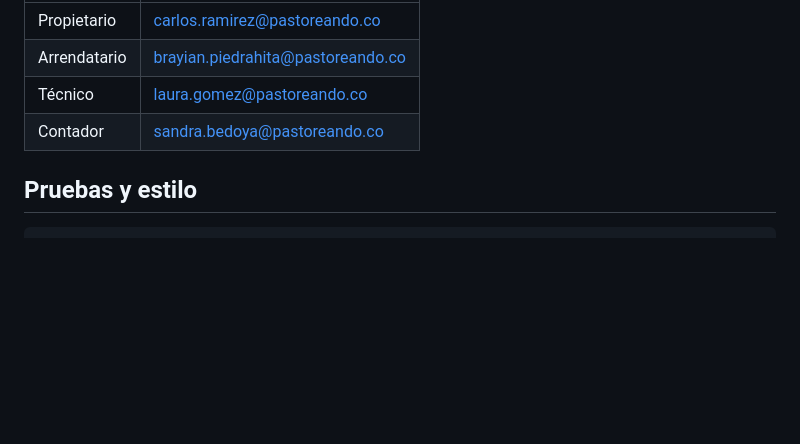
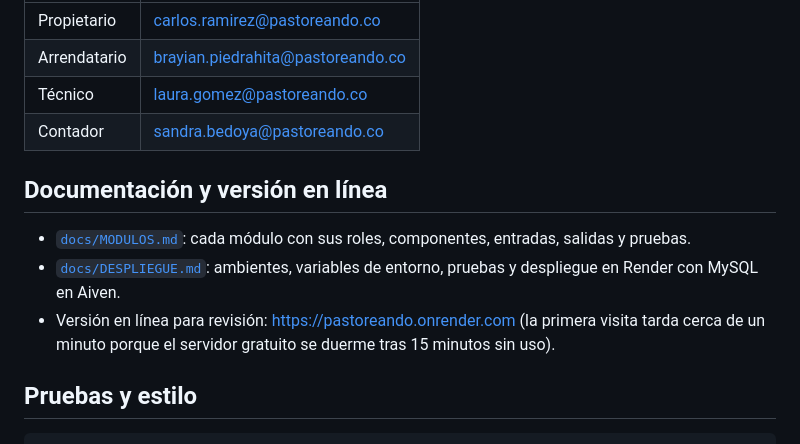
Before and after one commit to brayian-piedrahita/pastoreando-software, a Markdown page: README.md, the part around the change. GitHub-like rendering; blank space fills up the shorter version.

````diff
--- a/README.md
+++ b/README.md
@@ -74,6 +74,13 @@ Todos usan la contraseña `Pastoreando2026*`.
 | Técnico | laura.gomez@pastoreando.co |
 | Contador | sandra.bedoya@pastoreando.co |
 
+## Documentación y versión en línea
+
+- [`docs/MODULOS.md`](docs/MODULOS.md): cada módulo con sus roles, componentes, entradas, salidas y pruebas.
+- [`docs/DESPLIEGUE.md`](docs/DESPLIEGUE.md): ambientes, variables de entorno, pruebas y despliegue en Render con MySQL en Aiven.
+- Versión en línea para revisión: <https://pastoreando.onrender.com> (la primera visita tarda cerca de un minuto
+  porque el servidor gratuito se duerme tras 15 minutos sin uso).
+
 ## Pruebas y estilo
 
 ```bash
````
Also changed, not shown: docs/DESPLIEGUE.md (added, +82 -0 lines), docs/MODULOS.md (added, +163 -0 lines).
